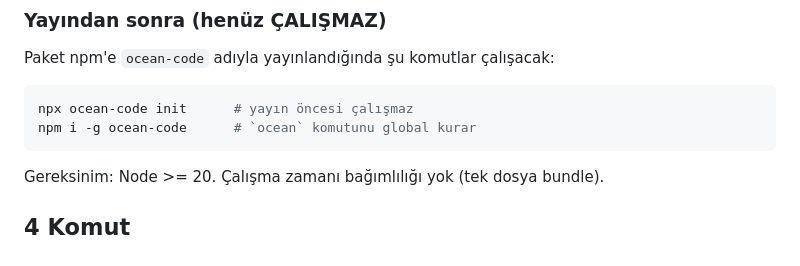
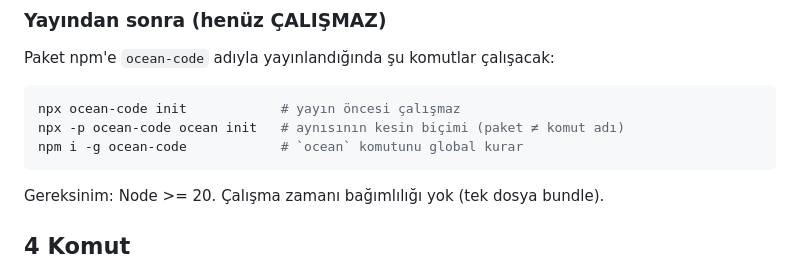
Before and after one commit to topbeam/topbeam, a Markdown page: README.md, the part around the change. GitHub-like rendering.

Commit message:
README: npx'in kesin biçimi de yazıldı (paket adı ocean-code, komut adı ocean)

````diff
--- a/README.md
+++ b/README.md
@@ -46,8 +46,9 @@ node /tam/yol/ocean-cli/dist/cli.js sync
 Paket npm'e `ocean-code` adıyla yayınlandığında şu komutlar çalışacak:
 
 ```bash
-npx ocean-code init      # yayın öncesi çalışmaz
-npm i -g ocean-code      # `ocean` komutunu global kurar
+npx ocean-code init            # yayın öncesi çalışmaz
+npx -p ocean-code ocean init   # aynısının kesin biçimi (paket ≠ komut adı)
+npm i -g ocean-code            # `ocean` komutunu global kurar
 ```
 
 Gereksinim: Node >= 20. Çalışma zamanı bağımlılığı yok (tek dosya bundle).
````
